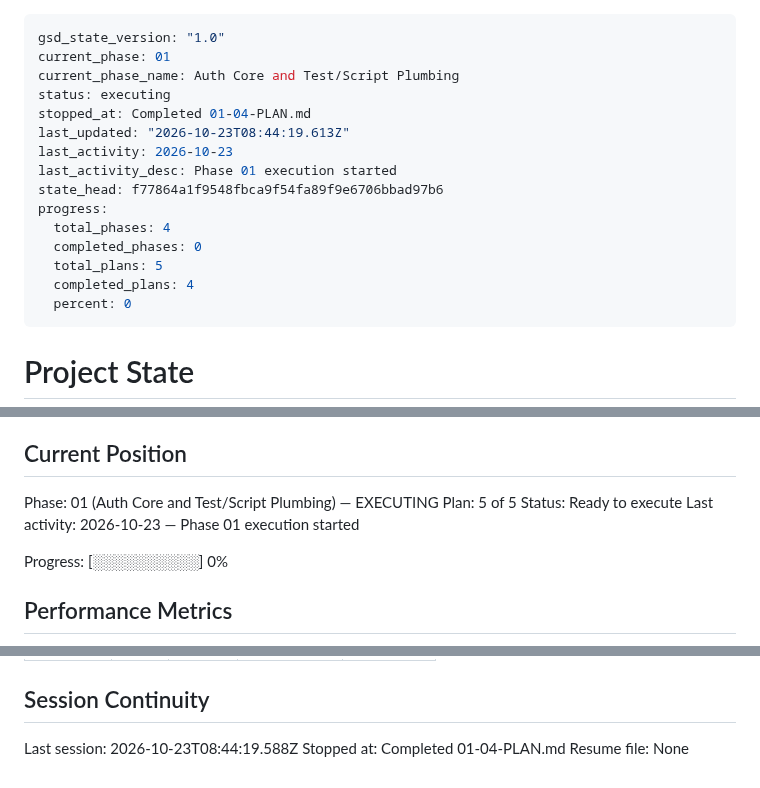
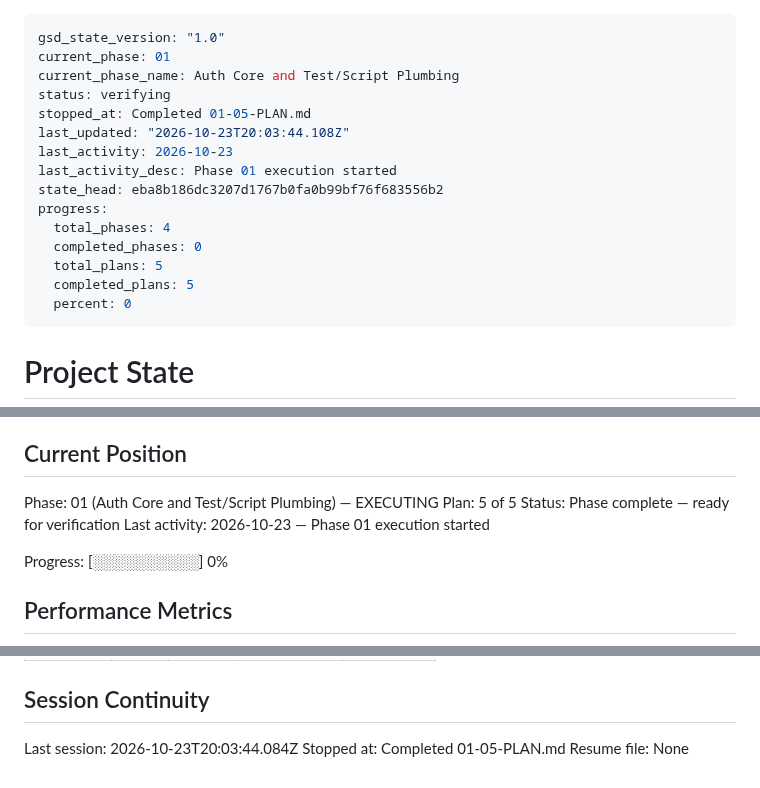
Before and after one commit to zeroflow/watermeter-inference, a Markdown page: .planning/STATE.md, 3 parts joined by grey strips. Rendered like a GitHub page.

Commit message:
claude: docs(01-05): update state, roadmap and requirements after the test plumbing and docs plan
Co-Authored-By: Claude Sonnet 5.5 <noreply@anthropic.com>

```diff
--- a/.planning/STATE.md
+++ b/.planning/STATE.md
@@ -2,17 +2,17 @@
 gsd_state_version: "1.0"
 current_phase: 01
 current_phase_name: Auth Core and Test/Script Plumbing
-status: executing
-stopped_at: Completed 01-04-PLAN.md
-last_updated: "2026-10-23T08:44:19.613Z"
+status: verifying
+stopped_at: Completed 01-05-PLAN.md
+last_updated: "2026-10-23T20:03:44.108Z"
 last_activity: 2026-10-23
 last_activity_desc: Phase 01 execution started
-state_head: f77864a1f9548fbca9f54fa89f9e6706bbad97b6
+state_head: eba8b186dc3207d1767b0fa0b99bf76f683556b2
 progress:
   total_phases: 4
   completed_phases: 0
   total_plans: 5
-  completed_plans: 4
+  completed_plans: 5
   percent: 0
 ---
 
@@ -29,7 +29,7 @@ See: .planning/PROJECT.md (updated 2026-10-11)
 
 Phase: 01 (Auth Core and Test/Script Plumbing) — EXECUTING
 Plan: 5 of 5
-Status: Ready to execute
+Status: Phase complete — ready for verification
 Last activity: 2026-10-23 — Phase 01 execution started
 
 Progress: [░░░░░░░░░░] 0%
@@ -105,6 +108,6 @@ Items acknowledged and deferred at milestone close, most recent first:
 
 ## Session Continuity
 
-Last session: 2026-10-23T08:44:19.588Z
-Stopped at: Completed 01-04-PLAN.md
+Last session: 2026-10-23T20:03:44.084Z
+Stopped at: Completed 01-05-PLAN.md
 Resume file: None
```
Also changed, not shown: other parts of .planning/STATE.md (+3 -0 lines), .planning/REQUIREMENTS.md (+12 -12 lines), .planning/ROADMAP.md (+3 -3 lines).
